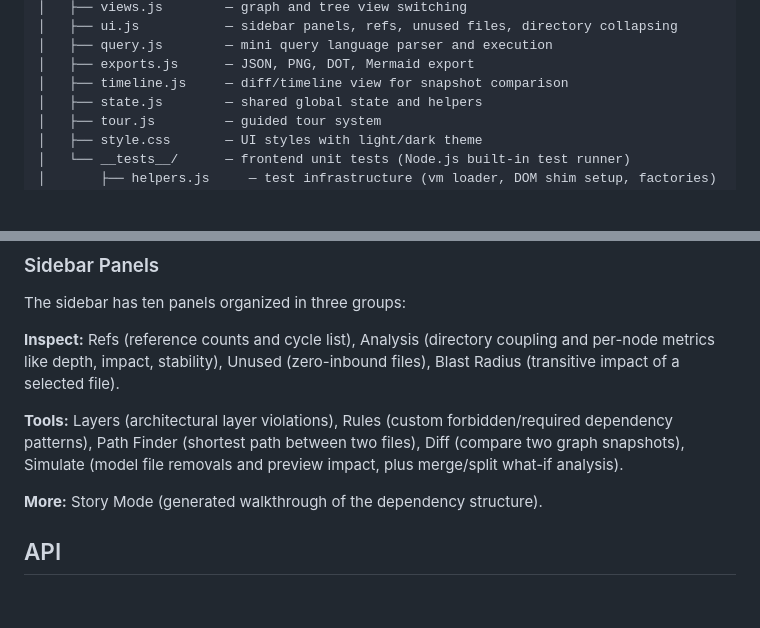
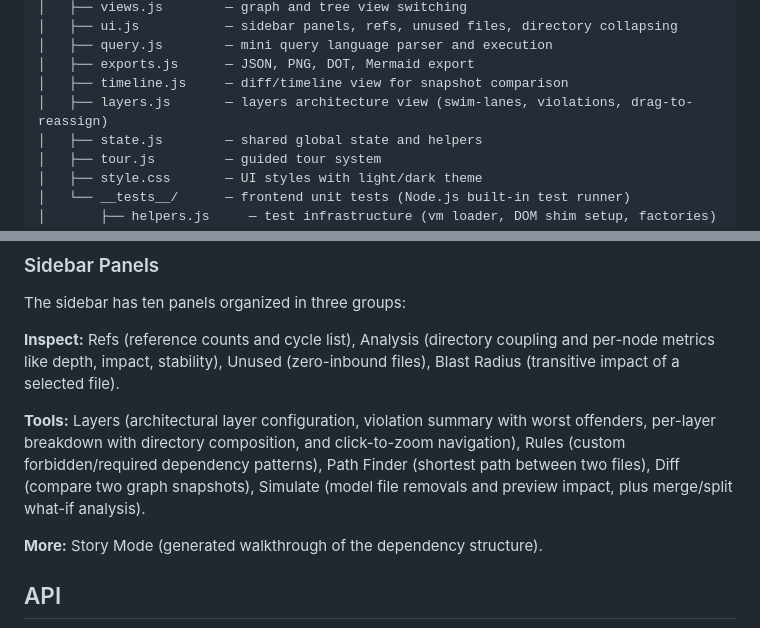
Before and after one commit to hstephan23/dep_graph, a Markdown page: README.md, 2 parts joined by grey strips. Drawn GitHub-style; blank space fills up the shorter version.

```diff
--- a/README.md
+++ b/README.md
@@ -109,6 +113,7 @@ DepGraph/
 │   ├── query.js        — mini query language parser and execution
 │   ├── exports.js      — JSON, PNG, DOT, Mermaid export
 │   ├── timeline.js     — diff/timeline view for snapshot comparison
+│   ├── layers.js       — layers architecture view (swim-lanes, violations, drag-to-reassign)
 │   ├── state.js        — shared global state and helpers
 │   ├── tour.js         — guided tour system
 │   ├── style.css       — UI styles with light/dark theme
@@ -301,7 +306,7 @@ The sidebar has ten panels organized in three groups:
 
 **Inspect:** Refs (reference counts and cycle list), Analysis (directory coupling and per-node metrics like depth, impact, stability), Unused (zero-inbound files), Blast Radius (transitive impact of a selected file).
 
-**Tools:** Layers (architectural layer violations), Rules (custom forbidden/required dependency patterns), Path Finder (shortest path between two files), Diff (compare two graph snapshots), Simulate (model file removals and preview impact, plus merge/split what-if analysis).
+**Tools:** Layers (architectural layer configuration, violation summary with worst offenders, per-layer breakdown with directory composition, and click-to-zoom navigation), Rules (custom forbidden/required dependency patterns), Path Finder (shortest path between two files), Diff (compare two graph snapshots), Simulate (model file removals and preview impact, plus merge/split what-if analysis).
 
 **More:** Story Mode (generated walkthrough of the dependency structure).
 
```
Also changed, not shown: other parts of README.md (+7 -3 lines).
